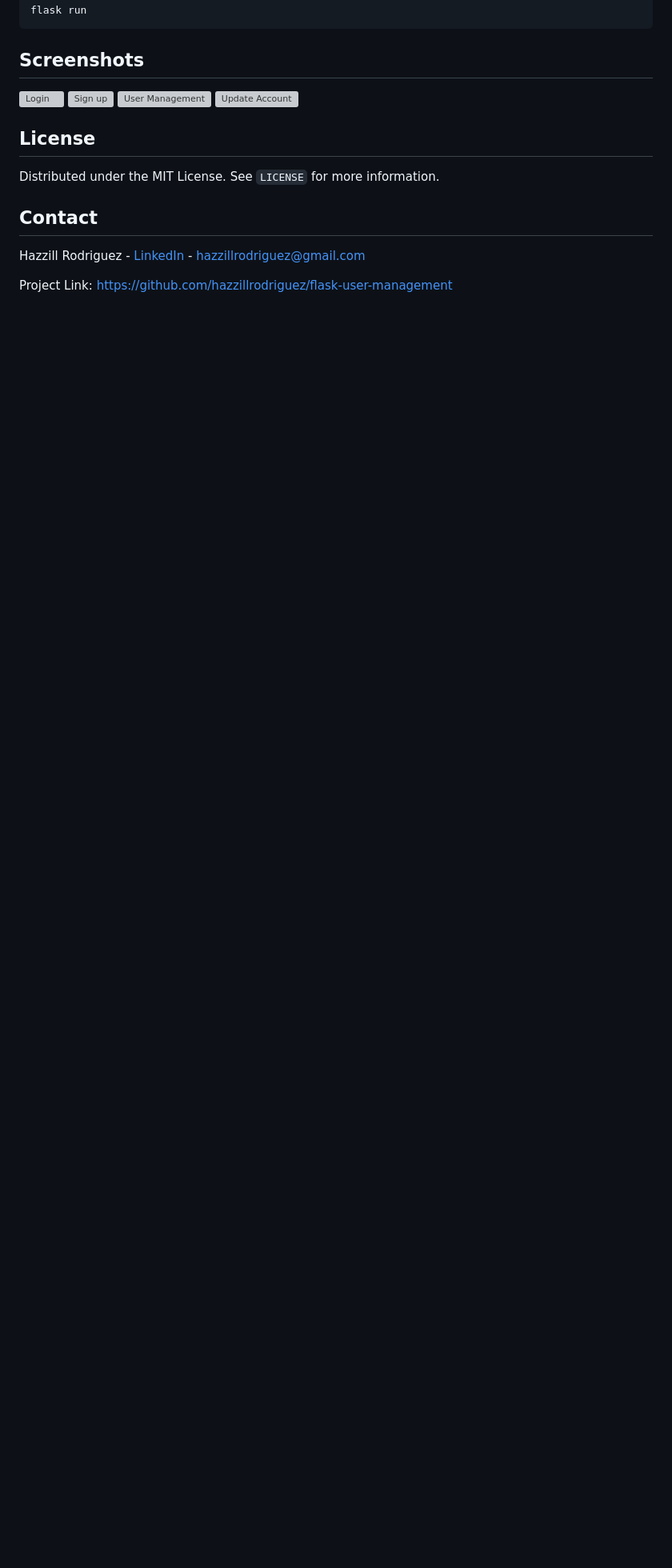
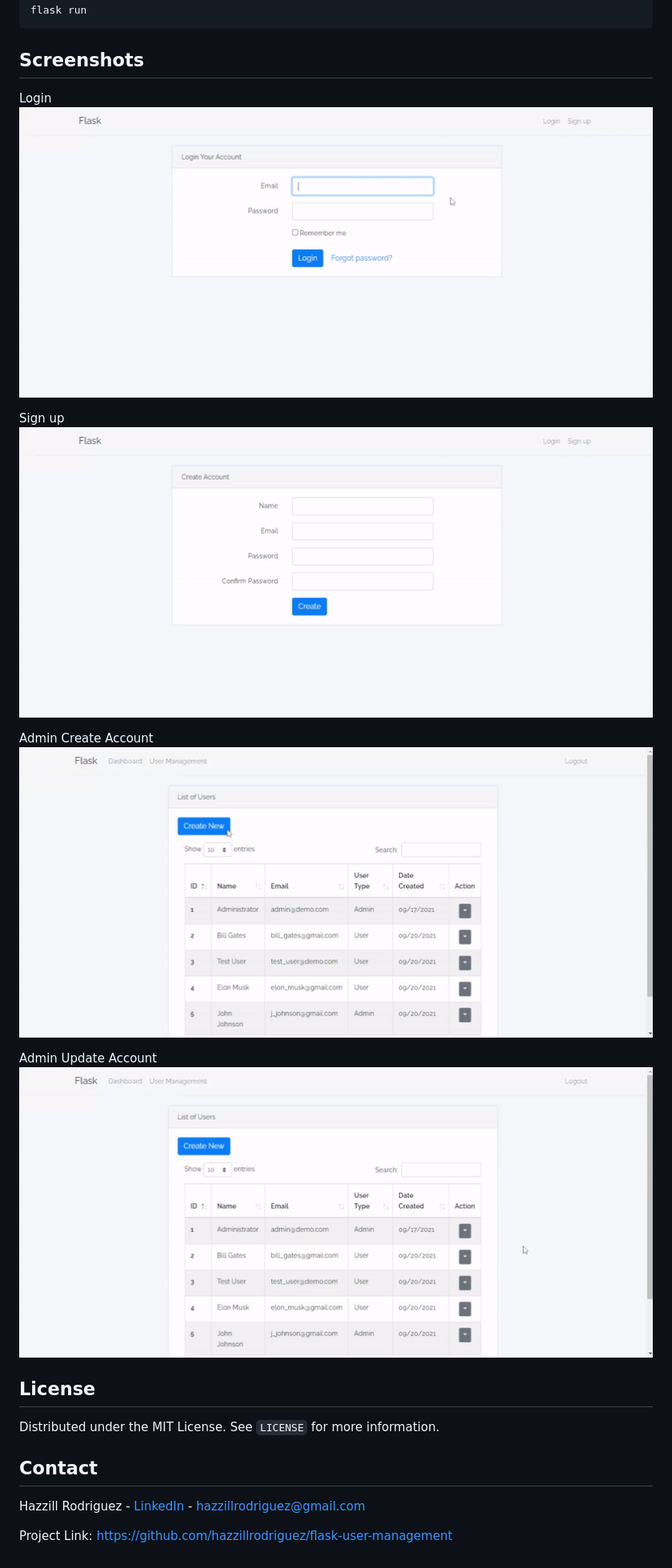
Before and after one commit to Anioko/flask-user-management, a Markdown page: README.md, the part around one of its changes. Shown at 80% size. Drawn GitHub-style; pictures changed too: screenshots/admin-create-account.gif (added), screenshots/admin-update-account.gif (added), screenshots/login.gif (added); blank space fills up the shorter version; grey boxes are pictures that could not be loaded.

```diff
--- a/README.md
+++ b/README.md
@@ -101,10 +101,17 @@ flask run
 
 ## Screenshots
 
-![Login](screenshots/login.png)
-![Sign up](screenshots/signup.png)
-![User Management](screenshots/admin-user-management.png)
-![Update Account](screenshots/admin-update-account.png)
+Login
+![Login](screenshots/login.gif)
+
+Sign up
+![Sign up](screenshots/signup.gif)
+
+Admin Create Account
+![Admin Create Account](screenshots/admin-create-account.gif)
+
+Admin Update Account
+![Admin Update Account](screenshots/admin-update-account.gif)
 
 ## License
 
```
Also changed, not shown: other parts of README.md (+2 -2 lines).
